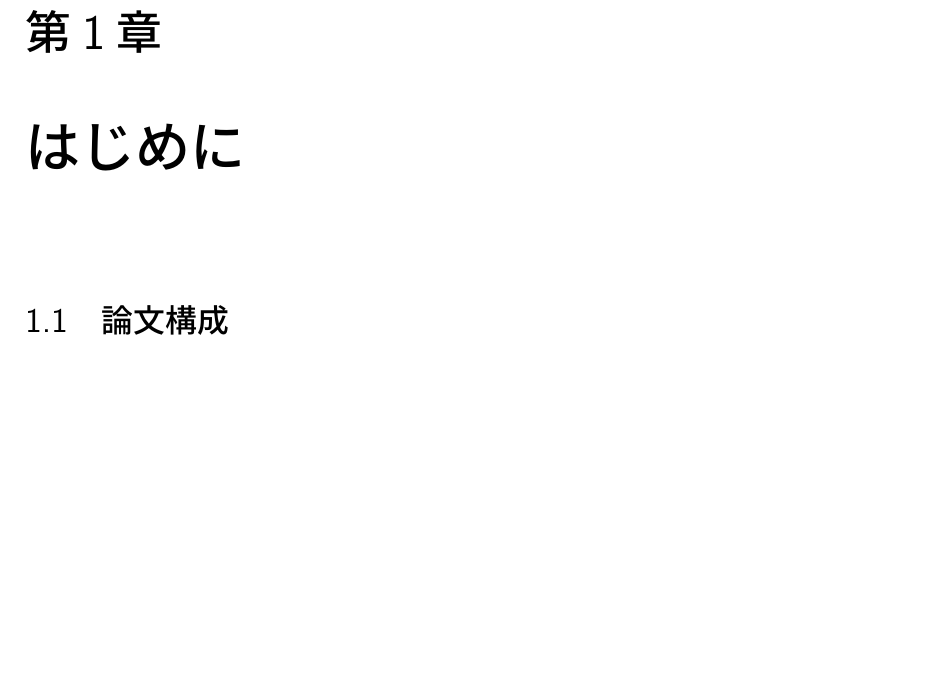
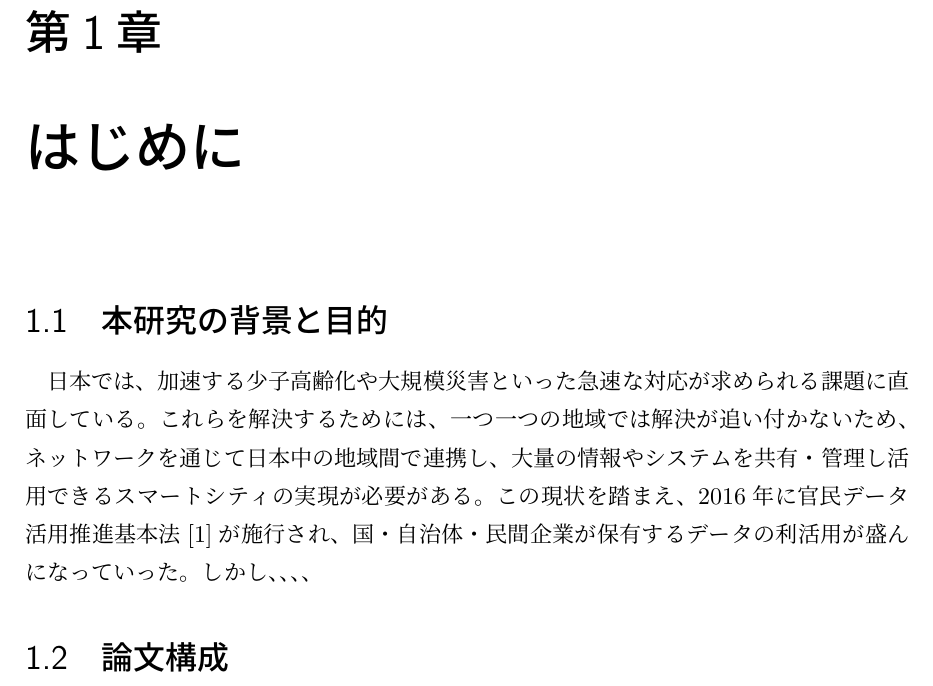
Before and after one commit to ryutaro-kimura/graduation-latex, a LaTeX document (main.tex): part of page 4 of 9, cut so that both start at the same text, the shorter picture padded with empty space. Compiled offline with pLaTeX and dvipdfmx.

Commit message:
wip はじめに　背景と目的

```diff
--- a/main.tex
+++ b/main.tex
@@ -30,6 +30,10 @@
   \tableofcontents
 
   \chapter{はじめに}
+  \section{本研究の背景と目的}
+  \par 日本では、加速する少子高齢化や大規模災害といった急速な対応が求められる課題に直面している。これらを解決するためには、一つ一つの地域では解決が追い付かないため、ネットワークを通じて日本中の地域間で連携し、大量の情報やシステムを共有・管理し活用できるスマートシティの実現が必要がある。この現状を踏まえ、2016年に官民データ活用推進基本法\cite{kanmin}が施行され、国・自治体・民間企業が保有するデータの利活用が盛んになっていった。しかし、、、、
+  \par
+
   \section{論文構成}
 
 
```
Also changed, not shown: main.tex (9 more changed lines).
